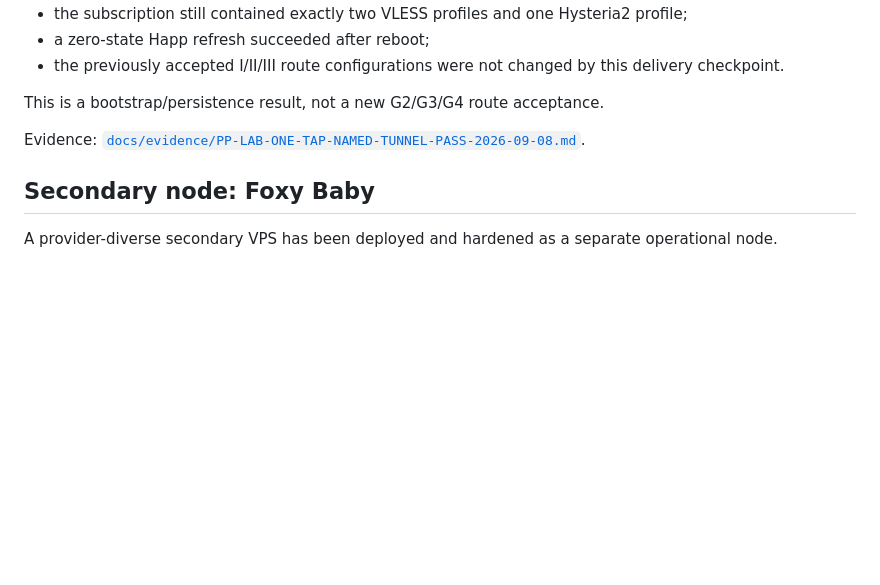
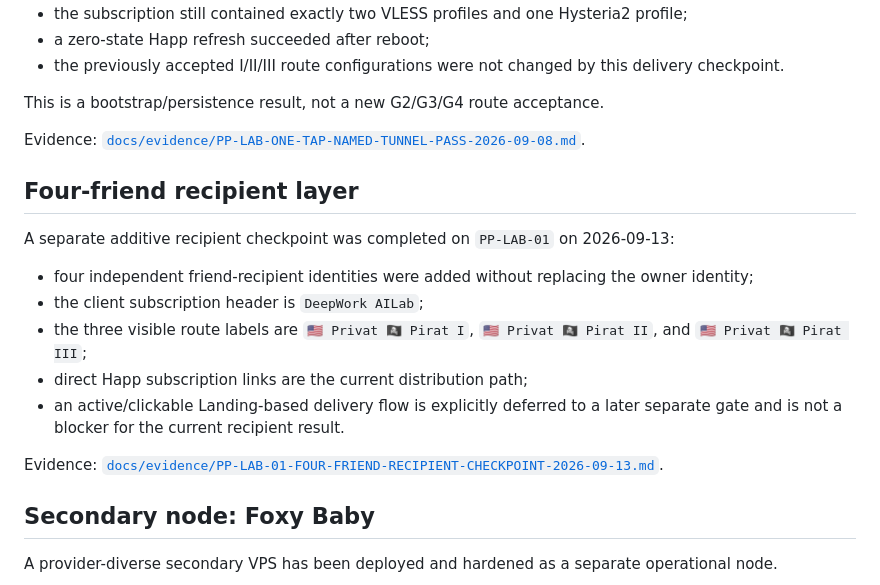
Before and after one commit to DeepWork-AILab/PrivatPirat-Lab, a Markdown page: README.md, the part around the change. Rendered like a GitHub page; blank space fills up the shorter version.

Commit message:
docs: note PP-LAB-01 friend recipient checkpoint

```diff
--- a/README.md
+++ b/README.md
@@ -125,6 +125,18 @@ This is a bootstrap/persistence result, not a new G2/G3/G4 route acceptance.
 
 Evidence: [`docs/evidence/PP-LAB-ONE-TAP-NAMED-TUNNEL-PASS-2026-09-08.md`](docs/evidence/PP-LAB-ONE-TAP-NAMED-TUNNEL-PASS-2026-09-08.md).
 
+## Four-friend recipient layer
+
+A separate additive recipient checkpoint was completed on `PP-LAB-01` on 2026-09-13:
+
+- four independent friend-recipient identities were added without replacing the owner identity;
+- the client subscription header is `DeepWork AILab`;
+- the three visible route labels are `🇺🇸 Privat 🏴‍☠️ Pirat I`, `🇺🇸 Privat 🏴‍☠️ Pirat II`, and `🇺🇸 Privat 🏴‍☠️ Pirat III`;
+- direct Happ subscription links are the current distribution path;
+- an active/clickable Landing-based delivery flow is explicitly deferred to a later separate gate and is not a blocker for the current recipient result.
+
+Evidence: [`docs/evidence/PP-LAB-01-FOUR-FRIEND-RECIPIENT-CHECKPOINT-2026-09-13.md`](docs/evidence/PP-LAB-01-FOUR-FRIEND-RECIPIENT-CHECKPOINT-2026-09-13.md).
+
 ## Secondary node: Foxy Baby
 
 A provider-diverse secondary VPS has been deployed and hardened as a separate operational node.
```
